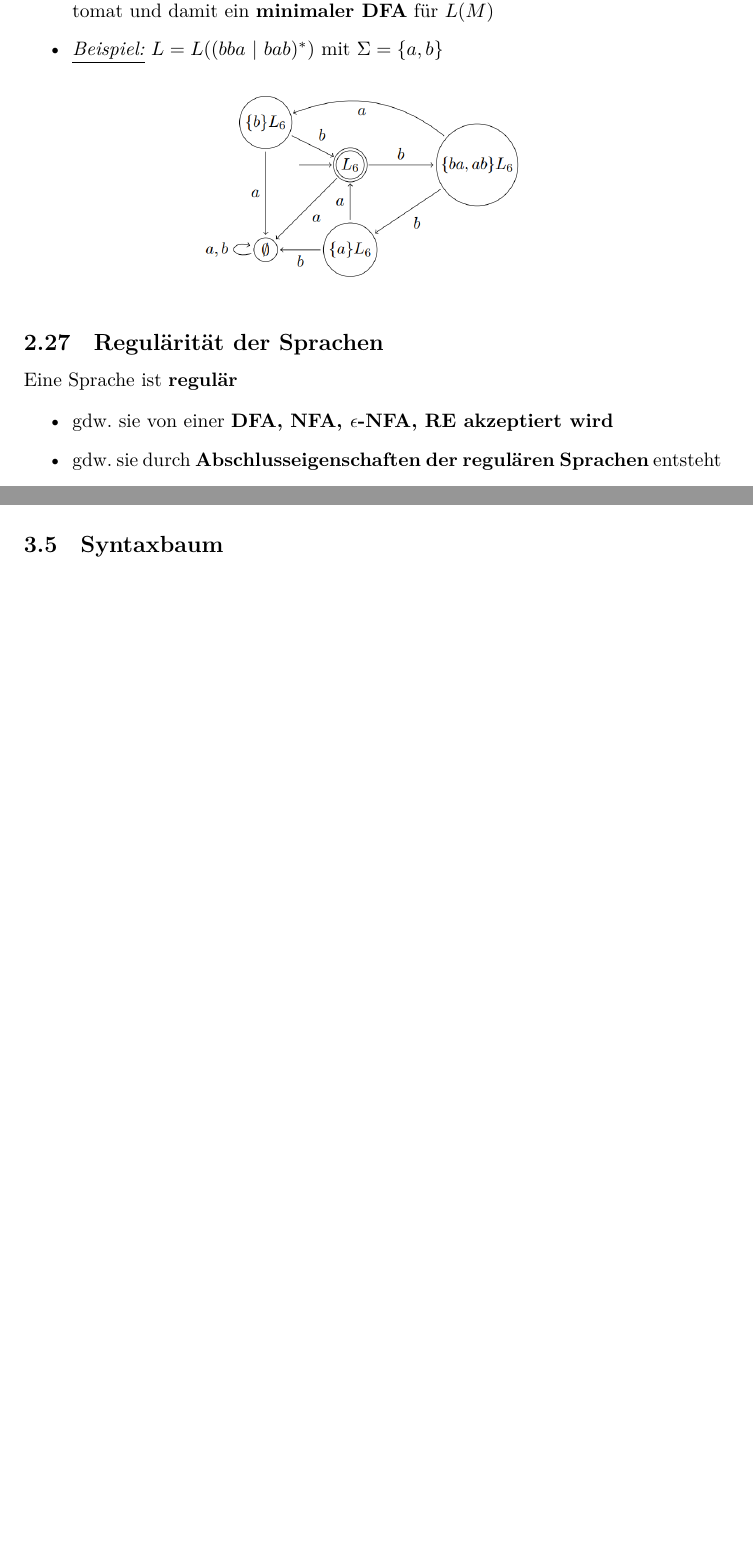
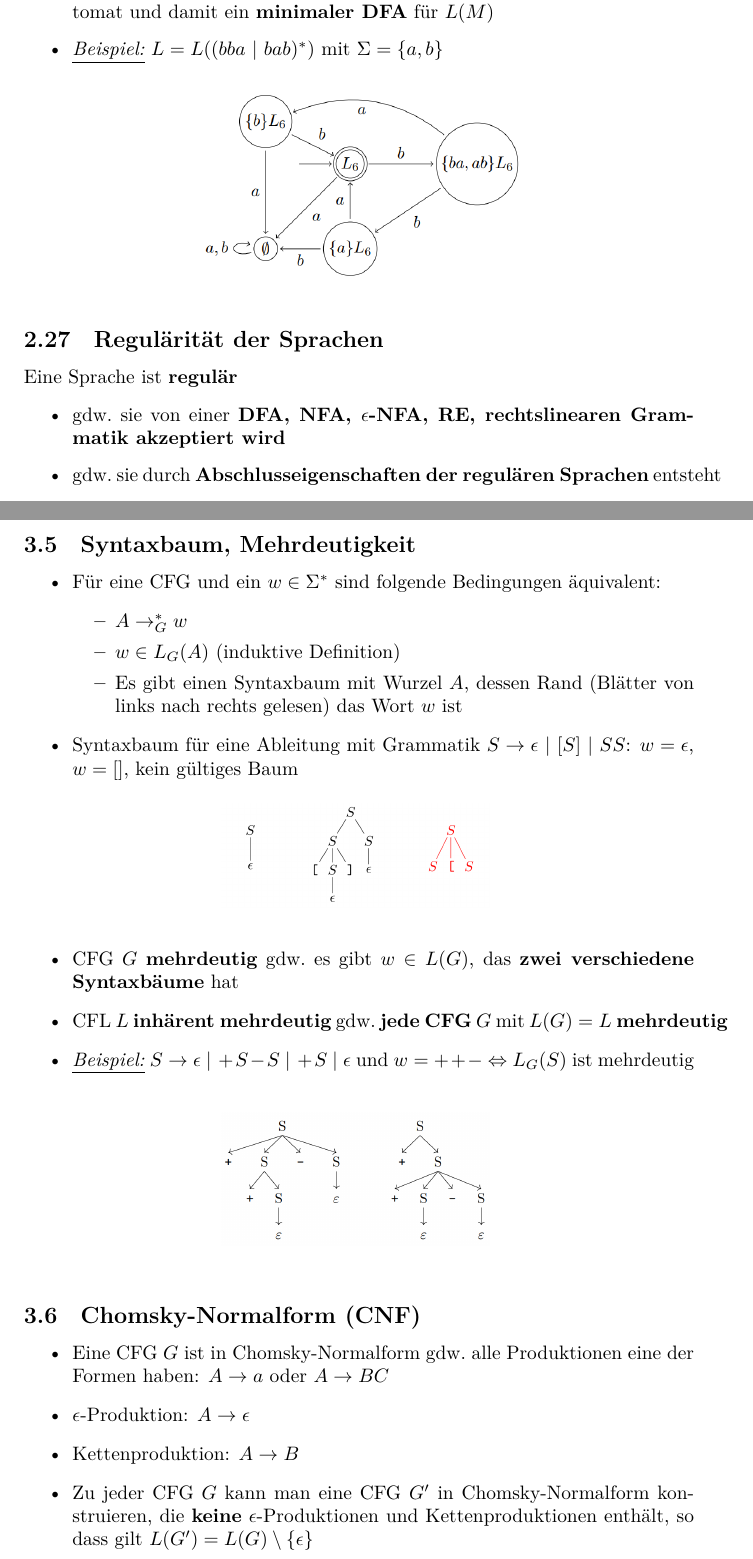
Before and after one commit to ekm01/THEO, a LaTeX document (THEO_ZF/THEO_ZF.tex): two parts of pages 16 and 18 of 18 before the commit and two parts of pages 16 and 19 of 19 after it, joined at a grey line, cut so that both start at the same text, the shorter picture padded with empty space. Compiled offline with XeLaTeX.

Commit message:
at slide 165

```diff
--- a/THEO_ZF/THEO_ZF.tex
+++ b/THEO_ZF/THEO_ZF.tex
@@ -744,7 +744,7 @@ Gleich wie die Produktkonstruktion bis auf 4.
 Eine Sprache ist \textbf{regulär}
 
 \begin{itemize}
-  \item gdw.\ sie von einer \textbf{DFA, NFA, $\epsilon$-NFA, RE akzeptiert wird}
+  \item gdw.\ sie von einer \textbf{DFA, NFA, $\epsilon$-NFA, RE, rechtslinearen Grammatik akzeptiert wird}
 \item gdw.\ sie durch \textbf{Abschlusseigenschaften der regulären Sprachen} entsteht
 
 \item gdw.\ sie \textbf{endliche Anzahl von Residualsprachen hat}
@@ -843,11 +843,51 @@ Eine Sprache ist \textbf{regulär}
 \end{itemize}
 
 
-\subsection{Syntaxbaum} % (fold)
+\subsection{Syntaxbaum, Mehrdeutigkeit} % (fold)
 \label{sub:syntaxbaum}
+\begin{itemize}
+\item Für eine CFG und ein $w \in \Sigma^*$ sind folgende Bedingungen äquivalent:
+	\begin{itemize}
+	  \item $A \rightarrow_G^* w$
+	\item $w \in L_G(A)$ (induktive Definition)
+	\item Es gibt einen Syntaxbaum mit Wurzel $A$, dessen Rand
+(Blätter von links nach rechts gelesen) das Wort $w$ ist
+
+
+\end{itemize}
+\item Syntaxbaum für eine Ableitung mit Grammatik $S \rightarrow \epsilon \ | \ [S] \ | \ SS$: $w = \epsilon$, $w = []$, kein gültiges Baum
+\begin{figure}[h!]
+  \centering
+  \includegraphics[width=0.4\linewidth]{syntaxbaum}
+  \label{fig:syntaxbaum}
+\end{figure}
+
+\item CFG $G$ \textbf{mehrdeutig} gdw.\ es gibt $w \in L(G)$, das \textbf{zwei verschiedene Syntaxbäume} hat
+\item CFL $L$ \textbf{inhärent mehrdeutig} gdw.\ \textbf{jede CFG} $G$ mit $L(G) = L$ \textbf{mehrdeutig}
+\item \textit{\underline{Beispiel:}} $S \rightarrow \epsilon \ | \ +S-S \ | \ +S \ | \ \epsilon$ und $w = ++-$ $\Leftrightarrow$ $L_G(S)$ ist mehrdeutig
+	\begin{figure}[h!]
+	  \centering
+	  \includegraphics[width=0.4\linewidth]{syntaxbaum1.png}
+	  \label{fig:syntaxbaum1_png}
+	\end{figure}
 
 
 
+\end{itemize}
+
+
+\subsection{Chomsky-Normalform (CNF)} % (fold)
+\label{sub:chomsky_normalform_cNF_}
+\begin{itemize}
+  \item Eine CFG $G$ ist in Chomsky-Normalform gdw.\ alle Produktionen eine der Formen haben: $A \rightarrow a$ oder $A \rightarrow BC$
+\item $\epsilon$-Produktion: $A \rightarrow \epsilon$
+\item Kettenproduktion: $A \rightarrow B$
+
+  \item Zu jeder CFG $G$ kann man eine CFG $G'$ in Chomsky-Normalform konstruieren, die \textbf{keine} $\epsilon$-Produktionen und Kettenproduktionen enthält, so dass gilt $L(G') = L(G) \setminus \{\epsilon\}$
+
+
+
+\end{itemize}
 
 
 
```
Also changed, not shown: THEO_ZF/THEO_ZF.pdf, THEO_ZF/syntaxbaum.png (added), THEO_ZF/syntaxbaum1.png (added), THEO_ZF/THEO_ZF.tex (2 more changed lines).
